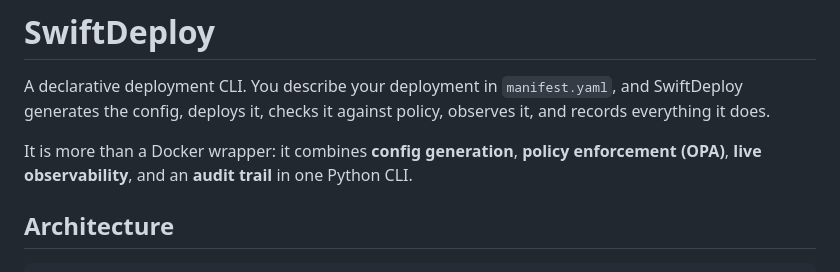
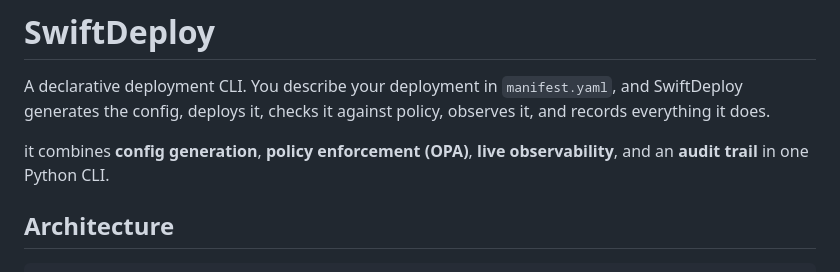
Before and after one commit to ahlbertng/swiftdeploy, a Markdown page: README.md, the part around the change. Drawn GitHub-style.

Commit message:
Refine README description for SwiftDeploy
Removed the introductory phrase for clarity.

```diff
--- a/README.md
+++ b/README.md
@@ -2,7 +2,7 @@
 
 A declarative deployment CLI. You describe your deployment in `manifest.yaml`, and SwiftDeploy generates the config, deploys it, checks it against policy, observes it, and records everything it does.
 
-It is more than a Docker wrapper: it combines **config generation**, **policy enforcement (OPA)**, **live observability**, and an **audit trail** in one Python CLI.
+it combines **config generation**, **policy enforcement (OPA)**, **live observability**, and an **audit trail** in one Python CLI.
 
 ## Architecture
 
```
